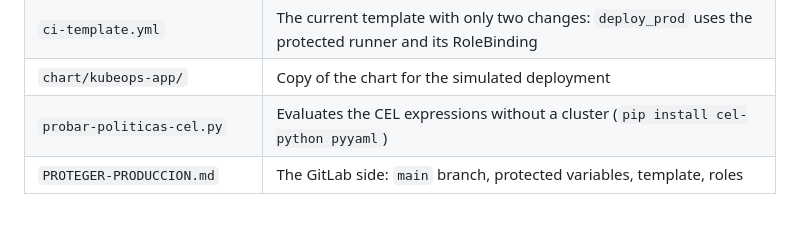
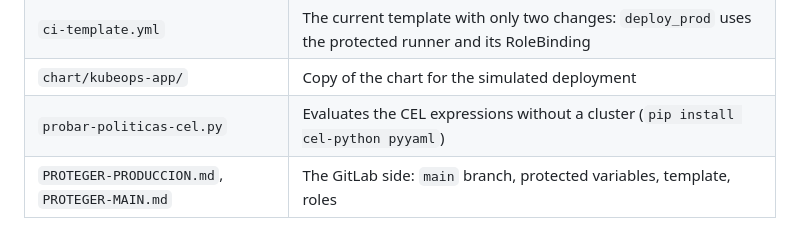
Before and after one commit to kubeops-kit/kdev, a Markdown page: propuesta-proteccion/README.md, the part around the change. GitHub-like rendering.

Commit message:
Listar PROTEGER-MAIN.md en el README de propuesta-proteccion
Co-Authored-By: Claude Sonnet 5.5 <noreply@anthropic.com>
Claude-Session: https://claude.ai/code/session_01Fmxy6cq3wfw6c9MgvZ49Ly

```diff
--- a/propuesta-proteccion/README.md
+++ b/propuesta-proteccion/README.md
@@ -85,4 +85,4 @@ GitLab.
 | `ci-template.yml` | The current template with only two changes: `deploy_prod` uses the protected runner and its RoleBinding |
 | `chart/kubeops-app/` | Copy of the chart for the simulated deployment |
 | `probar-politicas-cel.py` | Evaluates the CEL expressions without a cluster (`pip install cel-python pyyaml`) |
-| `PROTEGER-PRODUCCION.md` | The GitLab side: `main` branch, protected variables, template, roles  |
+| `PROTEGER-PRODUCCION.md`, `PROTEGER-MAIN.md` | The GitLab side: `main` branch, protected variables, template, roles |
```
